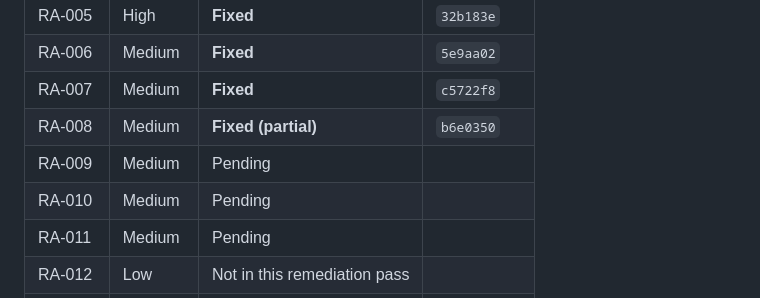
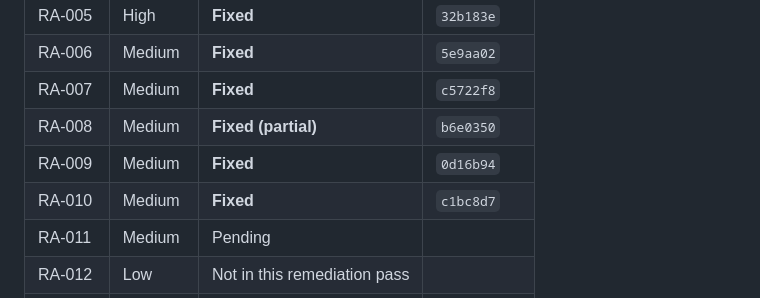
Before and after one commit to nishanttyagi28/chitragupta-protocol, a Markdown page: docs/product/RELEASE_AUDIT_REMEDIATION.md, the part around one of its changes. Drawn GitHub-style.

```diff
--- a/docs/product/RELEASE_AUDIT_REMEDIATION.md
+++ b/docs/product/RELEASE_AUDIT_REMEDIATION.md
@@ -23,8 +23,8 @@ separately.
 | RA-006 | Medium | **Fixed** | `5e9aa02` |
 | RA-007 | Medium | **Fixed** | `c5722f8` |
 | RA-008 | Medium | **Fixed (partial)** | `b6e0350` |
-| RA-009 | Medium | Pending | |
-| RA-010 | Medium | Pending | |
+| RA-009 | Medium | **Fixed** | `0d16b94` |
+| RA-010 | Medium | **Fixed** | `c1bc8d7` |
 | RA-011 | Medium | Pending | |
 | RA-012 | Low | Not in this remediation pass | |
 | RA-013 | Low | Not in this remediation pass | |
```
Also changed, not shown: other parts of docs/product/RELEASE_AUDIT_REMEDIATION.md (+71 -0 lines).
